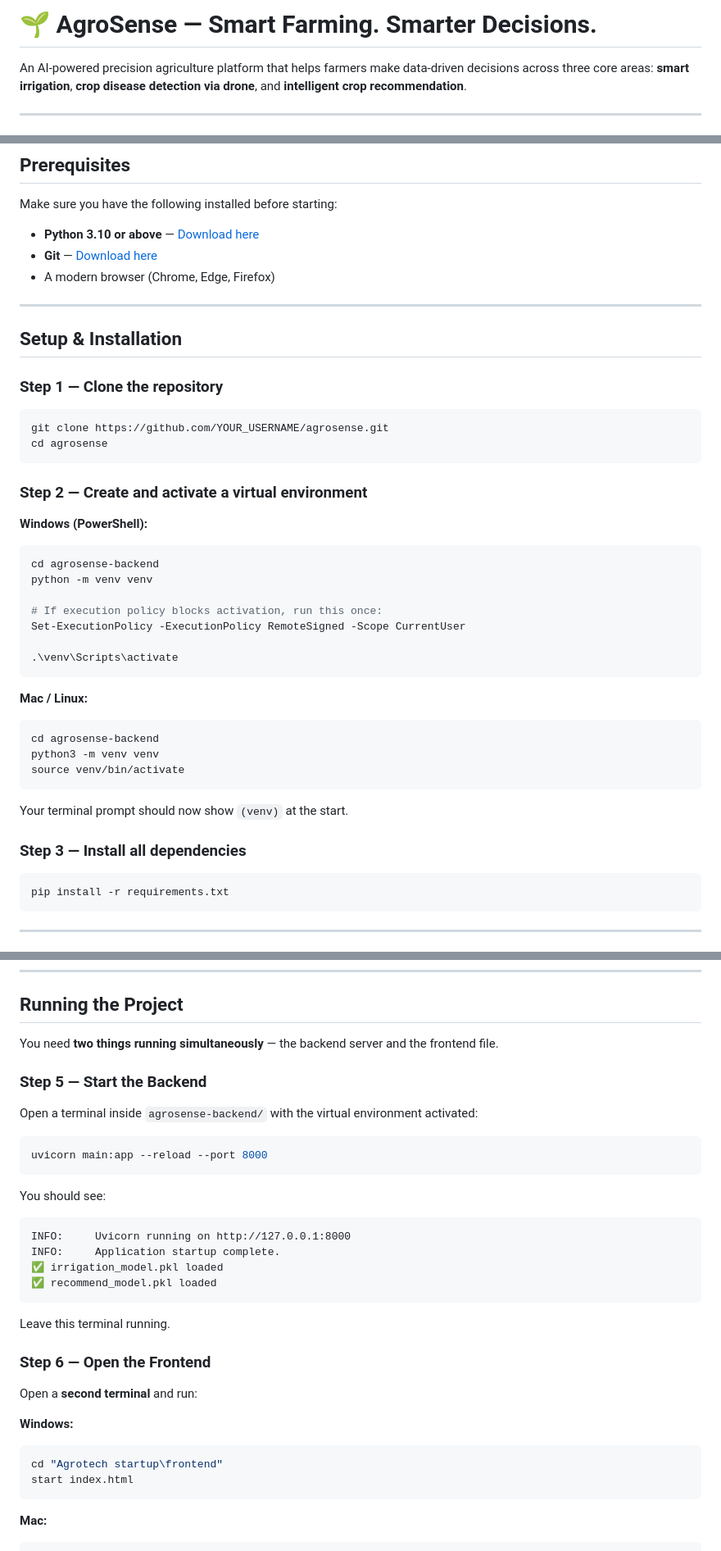
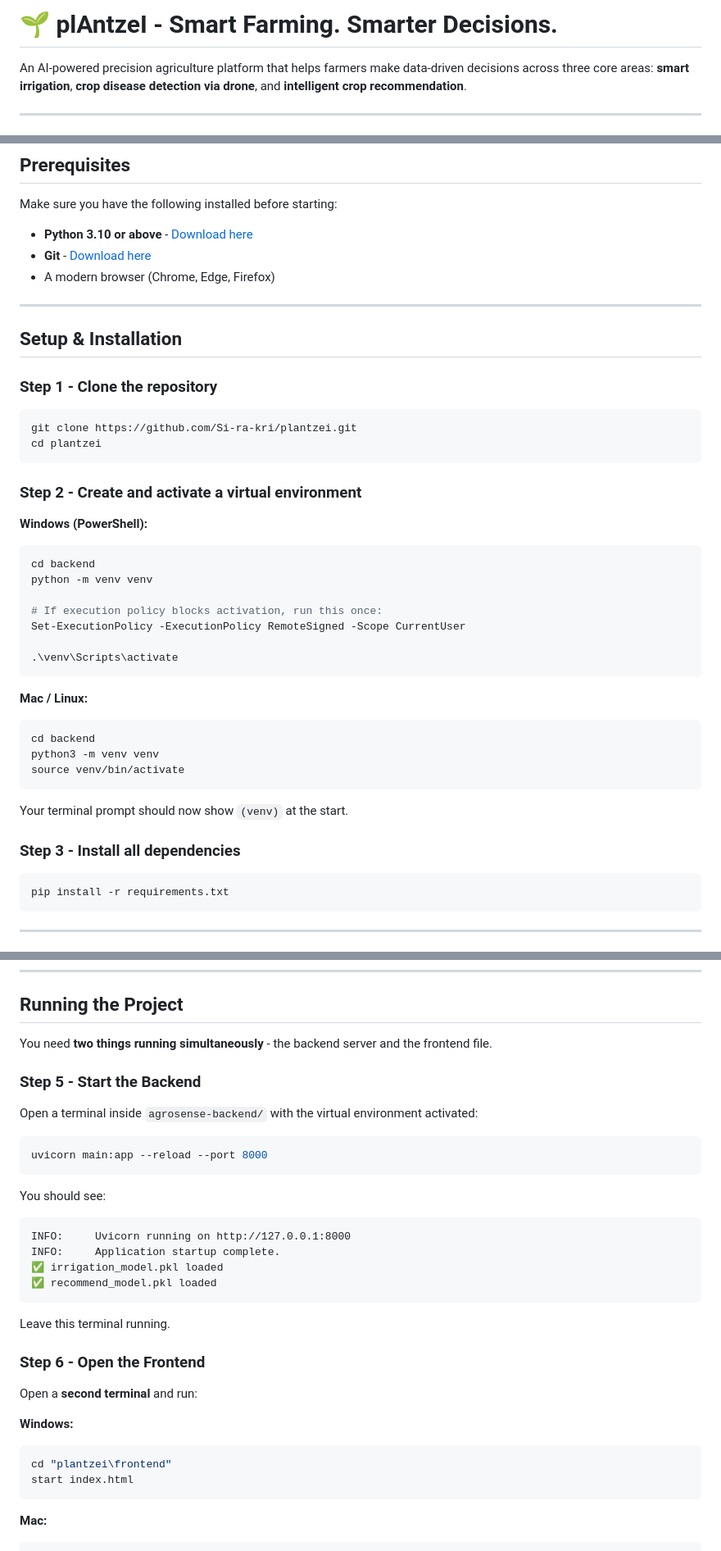
Before and after one commit to Si-ra-kri/plantzei, a Markdown page: README.md, 3 parts joined by grey strips. Shown at 82% size. Drawn GitHub-style.

````diff
--- a/README.md
+++ b/README.md
@@ -1,4 +1,4 @@
-# 🌱 AgroSense — Smart Farming. Smarter Decisions.
+# 🌱 plAntzeI - Smart Farming. Smarter Decisions.
 
 An AI-powered precision agriculture platform that helps farmers make data-driven decisions across three core areas: **smart irrigation**, **crop disease detection via drone**, and **intelligent crop recommendation**.
 
@@ -116,26 +116,26 @@ Agrotech startup/
 
 Make sure you have the following installed before starting:
 
-- **Python 3.10 or above** — [Download here](https://www.python.org/downloads/)
-- **Git** — [Download here](https://git-scm.com/)
+- **Python 3.10 or above** - [Download here](https://www.python.org/downloads/)
+- **Git** - [Download here](https://git-scm.com/)
 - A modern browser (Chrome, Edge, Firefox)
 
 ---
 
 ## Setup & Installation
 
-### Step 1 — Clone the repository
+### Step 1 - Clone the repository
 
 ```bash
-git clone https://github.com/YOUR_USERNAME/agrosense.git
-cd agrosense
+git clone https://github.com/Si-ra-kri/plantzei.git
+cd plantzei
 ```
 
-### Step 2 — Create and activate a virtual environment
+### Step 2 - Create and activate a virtual environment
 
 **Windows (PowerShell):**
 ```powershell
-cd agrosense-backend
+cd backend
 python -m venv venv
 
 # If execution policy blocks activation, run this once:
@@ -146,14 +146,14 @@ Set-ExecutionPolicy -ExecutionPolicy RemoteSigned -Scope CurrentUser
 
 **Mac / Linux:**
 ```bash
-cd agrosense-backend
+cd backend
 python3 -m venv venv
 source venv/bin/activate
 ```
 
 Your terminal prompt should now show `(venv)` at the start.
 
-### Step 3 — Install all dependencies
+### Step 3 - Install all dependencies
 
 ```bash
 pip install -r requirements.txt
@@ -200,9 +200,9 @@ MODEL_DIR=./models
 
 ## Running the Project
 
-You need **two things running simultaneously** — the backend server and the frontend file.
+You need **two things running simultaneously** - the backend server and the frontend file.
 
-### Step 5 — Start the Backend
+### Step 5 - Start the Backend
 
 Open a terminal inside `agrosense-backend/` with the virtual environment activated:
 
@@ -220,13 +220,13 @@ INFO:     Application startup complete.
 
 Leave this terminal running.
 
-### Step 6 — Open the Frontend
+### Step 6 - Open the Frontend
 
 Open a **second terminal** and run:
 
 **Windows:**
 ```powershell
-cd "Agrotech startup\frontend"
+cd "plantzei\frontend"
 start index.html
 ```
 
````
Also changed, not shown: other parts of README.md (+8 -8 lines).
